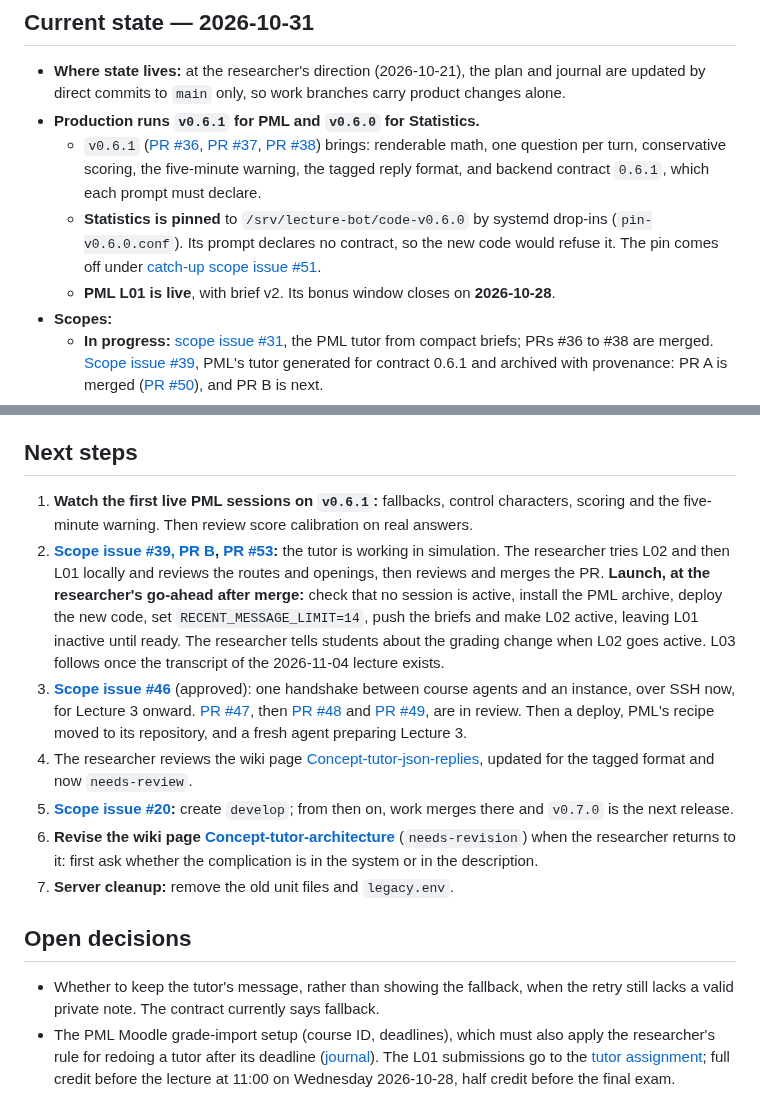
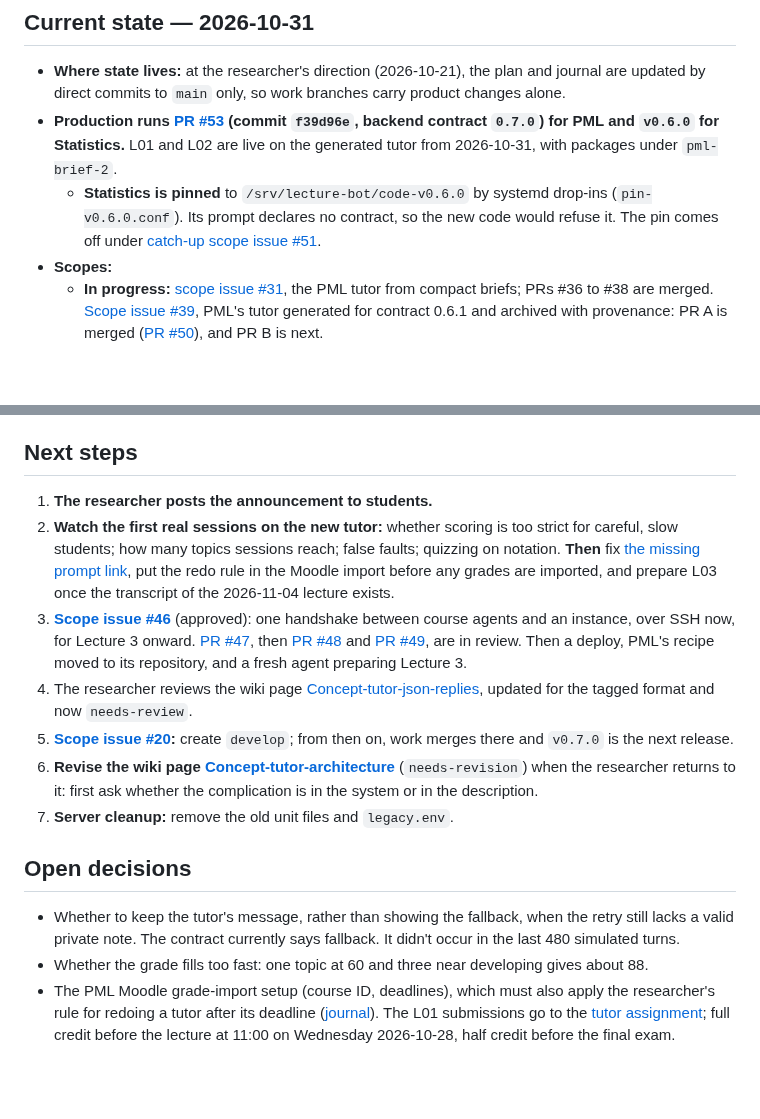
Before and after one commit to opherdonchin/lecture-bot, a Markdown page: HILD/plan.md, 2 parts joined by grey strips. Drawn GitHub-style; blank space fills up the shorter version.

```diff
--- a/HILD/plan.md
+++ b/HILD/plan.md
@@ -23,10 +23,8 @@ is in Git and the [journal](journal/).
 - **Where state lives:** at the researcher's direction (2026-10-21), the plan
   and journal are updated by direct commits to `main` only, so work branches
   carry product changes alone.
-- **Production runs `v0.6.1` for PML and `v0.6.0` for Statistics.**
-  - `v0.6.1` ([PR #36](https://github.com/opherdonchin/lecture-bot/pull/36), [PR #37](https://github.com/opherdonchin/lecture-bot/pull/37), [PR #38](https://github.com/opherdonchin/lecture-bot/pull/38)) brings: renderable math, one question per turn, conservative scoring, the five-minute warning, the tagged reply format, and backend contract `0.6.1`, which each prompt must declare.
+- **Production runs [PR #53](https://github.com/opherdonchin/lecture-bot/pull/53) (commit `f39d96e`, backend contract `0.7.0`) for PML and `v0.6.0` for Statistics.** L01 and L02 are live on the generated tutor from 2026-10-31, with packages under `pml-brief-2`.
   - **Statistics is pinned** to `/srv/lecture-bot/code-v0.6.0` by systemd drop-ins (`pin-v0.6.0.conf`). Its prompt declares no contract, so the new code would refuse it. The pin comes off under [catch-up scope issue #51](https://github.com/opherdonchin/lecture-bot/issues/51).
-  - **PML L01 is live**, with brief v2. Its bonus window closes on **2026-10-28**.
 - **Scopes:**
   - **In progress:** [scope issue #31](https://github.com/opherdonchin/lecture-bot/issues/31), the PML tutor from compact briefs; PRs #36 to #38 are merged. [Scope issue #39](https://github.com/opherdonchin/lecture-bot/issues/39), PML's tutor generated for contract 0.6.1 and archived with provenance: PR A is merged ([PR #50](https://github.com/opherdonchin/lecture-bot/pull/50)), and PR B is next.
   - **In progress:** [scope issue #40](https://github.com/opherdonchin/lecture-bot/issues/40), agent-prepared lecture packages ([PR #41](https://github.com/opherdonchin/lecture-bot/pull/41)), superseding scope issue #18 (closed).
@@ -44,8 +42,8 @@ is in Git and the [journal](journal/).
 
 ## Next steps
 
-1. **Watch the first live PML sessions on `v0.6.1`:** fallbacks, control characters, scoring and the five-minute warning. Then review score calibration on real answers.
-2. **[Scope issue #39, PR B](https://github.com/opherdonchin/lecture-bot/issues/39#user-content-pr-b), [PR #53](https://github.com/opherdonchin/lecture-bot/pull/53):** the tutor is working in simulation. The researcher tries L02 and then L01 locally and reviews the routes and openings, then reviews and merges the PR. **Launch, at the researcher's go-ahead after merge:** check that no session is active, install the PML archive, deploy the new code, set `RECENT_MESSAGE_LIMIT=14`, push the briefs and make L02 active, leaving L01 inactive until ready. The researcher tells students about the grading change when L02 goes active. L03 follows once the transcript of the 2026-11-04 lecture exists.
+1. **The researcher posts the announcement to students.**
+2. **Watch the first real sessions on the new tutor:** whether scoring is too strict for careful, slow students; how many topics sessions reach; false faults; quizzing on notation. **Then** fix [the missing prompt link](https://github.com/opherdonchin/lecture-bot/issues/54), put the redo rule in the Moodle import before any grades are imported, and prepare L03 once the transcript of the 2026-11-04 lecture exists.
 3. **[Scope issue #46](https://github.com/opherdonchin/lecture-bot/issues/46)** (approved): one handshake between course agents and an instance, over SSH now, for Lecture 3 onward. [PR #47](https://github.com/opherdonchin/lecture-bot/pull/47), then [PR #48](https://github.com/opherdonchin/lecture-bot/pull/48) and [PR #49](https://github.com/opherdonchin/lecture-bot/pull/49), are in review. Then a deploy, PML's recipe moved to its repository, and a fresh agent preparing Lecture 3.
 4. The researcher reviews the wiki page [Concept-tutor-json-replies](https://github.com/opherdonchin/lecture-bot/wiki/Concept-tutor-json-replies), updated for the tagged format and now `needs-review`.
 5. **[Scope issue #20](https://github.com/opherdonchin/lecture-bot/issues/20):** create `develop`; from then on, work merges there and `v0.7.0` is the next release.
@@ -54,5 +52,6 @@ is in Git and the [journal](journal/).
 
 ## Open decisions
 
-- Whether to keep the tutor's message, rather than showing the fallback, when the retry still lacks a valid private note. The contract currently says fallback.
+- Whether to keep the tutor's message, rather than showing the fallback, when the retry still lacks a valid private note. The contract currently says fallback. It didn't occur in the last 480 simulated turns.
+- Whether the grade fills too fast: one topic at 60 and three near developing gives about 88.
 - The PML Moodle grade-import setup (course ID, deadlines), which must also apply the researcher's rule for redoing a tutor after its deadline ([journal](journal/2026-10-31.md)). The L01 submissions go to the [tutor assignment](https://moodle.bgu.ac.il/moodle/mod/assign/view.php?id=3454021); full credit before the lecture at 11:00 on Wednesday 2026-10-28, half credit before the final exam.
```
Also changed, not shown: HILD/journal/2026-10-31.md (+6 -0 lines).
